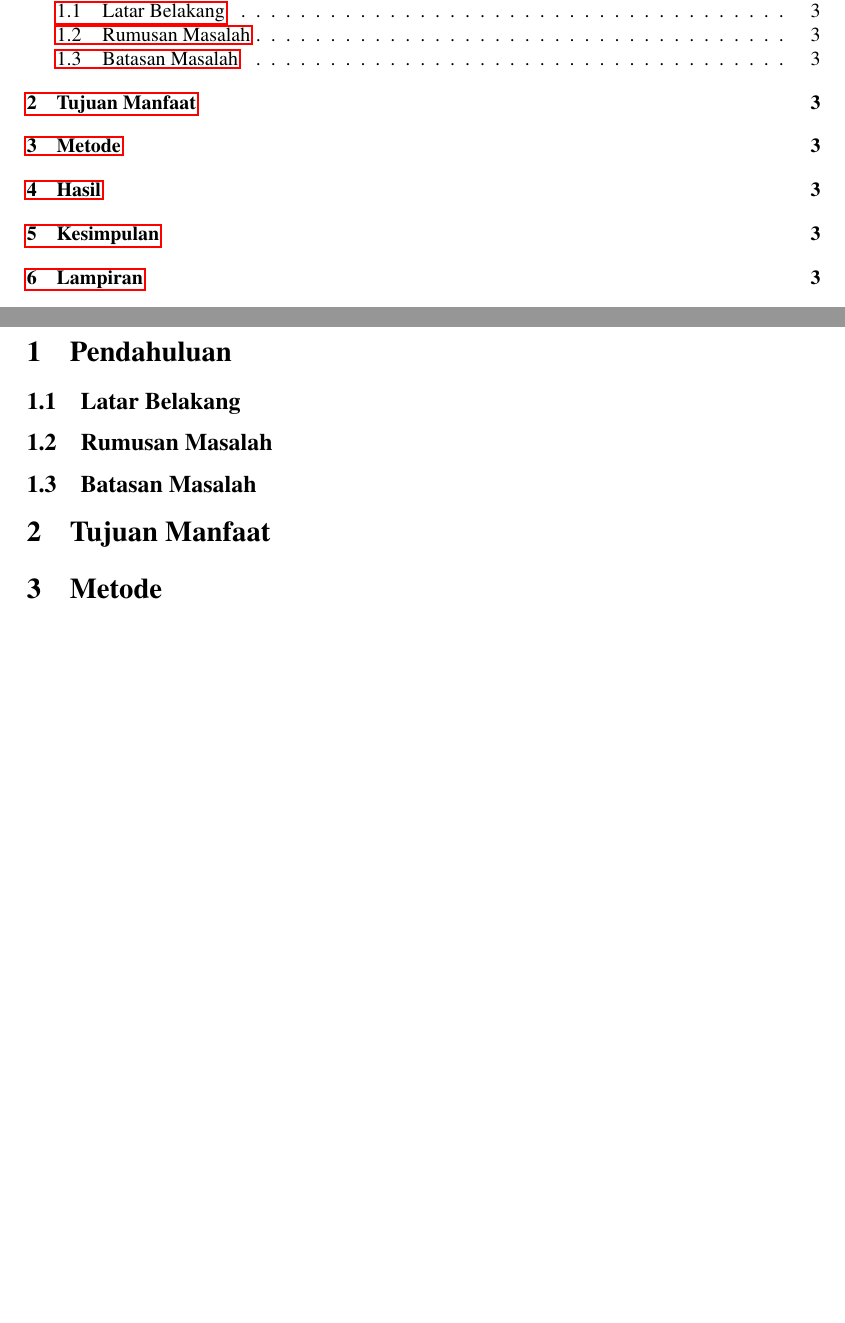
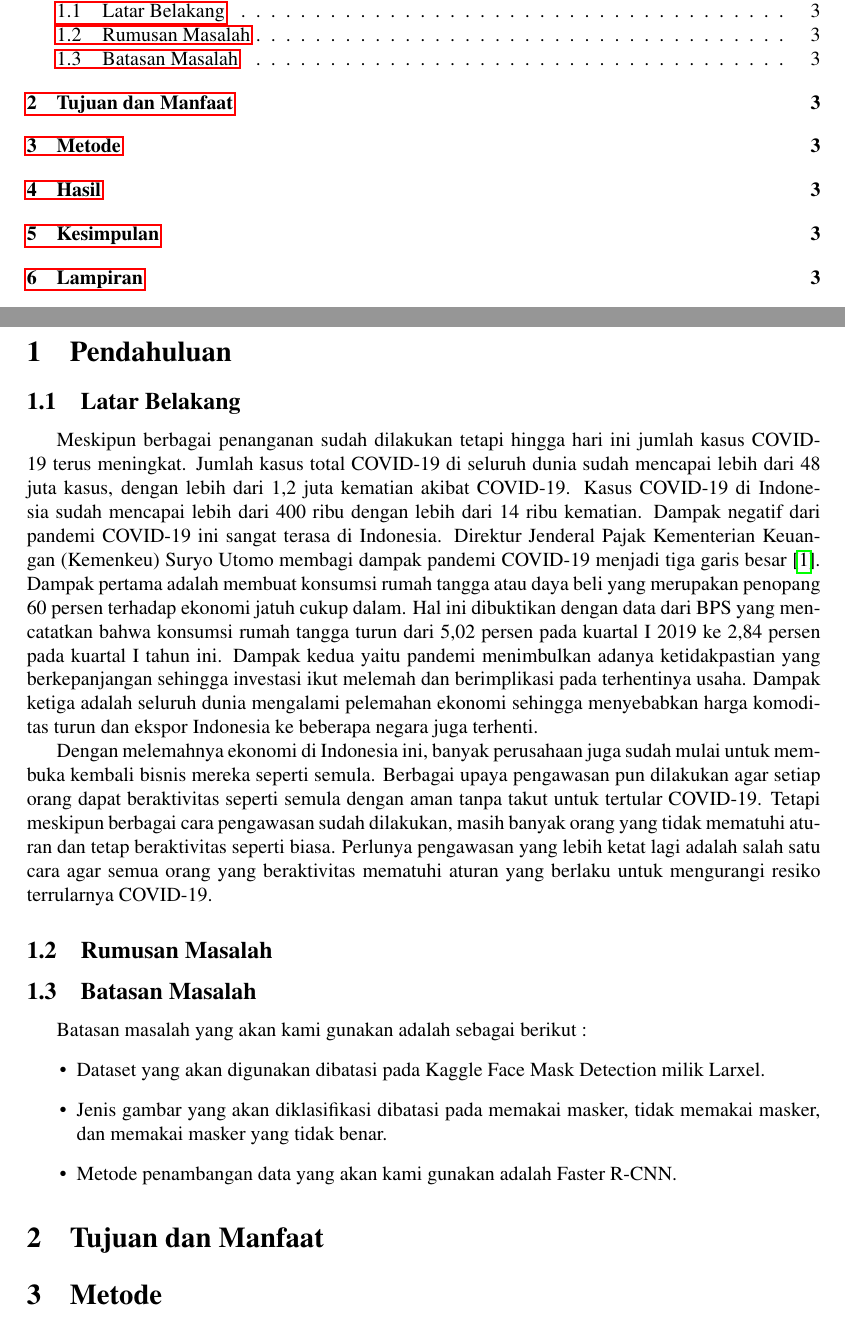
Before and after one commit to Yakuy/proper-use-of-mask-detection, a LaTeX document (Paper LaTeX/test.tex): two parts of pages 3 and 4 of 4, joined at a grey line, cut so that both start at the same text, the shorter picture padded with empty space. Compiled offline with pdfLaTeX.

Commit message:
Added Latar Belakang and Batasan Masalah

```diff
--- a/Paper LaTeX/test.tex
+++ b/Paper LaTeX/test.tex
@@ -86,9 +86,18 @@
   \newpage
   \section{Pendahuluan}
   	\subsection{Latar Belakang}
+	  	Meskipun berbagai penanganan sudah dilakukan tetapi hingga hari ini jumlah kasus COVID-19 terus meningkat. Jumlah kasus total COVID-19 di seluruh dunia sudah mencapai lebih dari 48 juta kasus, dengan lebih dari 1,2 juta kematian akibat COVID-19. Kasus COVID-19 di Indonesia sudah mencapai lebih dari 400 ribu dengan lebih dari 14 ribu kematian. Dampak negatif dari pandemi COVID-19 ini sangat terasa di Indonesia. Direktur Jenderal Pajak Kementerian Keuangan (Kemenkeu) Suryo Utomo membagi dampak pandemi COVID-19 menjadi tiga garis besar \cite{zuraya}. Dampak pertama adalah membuat konsumsi rumah tangga atau daya beli yang merupakan penopang 60 persen terhadap ekonomi jatuh cukup dalam. Hal ini dibuktikan dengan data dari BPS yang mencatatkan bahwa konsumsi rumah tangga turun dari 5,02 persen pada kuartal I 2019 ke 2,84 persen pada kuartal I tahun ini. Dampak kedua yaitu pandemi menimbulkan adanya ketidakpastian yang berkepanjangan sehingga investasi ikut melemah dan berimplikasi pada terhentinya usaha. Dampak ketiga adalah seluruh dunia mengalami pelemahan ekonomi sehingga menyebabkan harga komoditas turun dan ekspor Indonesia ke beberapa negara juga terhenti.
+
+	  	\par Dengan melemahnya ekonomi di Indonesia ini, banyak perusahaan juga sudah mulai untuk membuka kembali bisnis mereka seperti semula. Berbagai upaya pengawasan pun dilakukan agar setiap orang dapat beraktivitas seperti semula dengan aman tanpa takut untuk tertular COVID-19. Tetapi meskipun berbagai cara pengawasan sudah dilakukan, masih banyak orang yang tidak mematuhi aturan dan tetap beraktivitas seperti biasa. Perlunya pengawasan yang lebih ketat lagi adalah salah satu cara agar semua orang yang beraktivitas mematuhi aturan yang berlaku untuk mengurangi resiko terrularnya COVID-19.
   	\subsection{Rumusan Masalah}
   	\subsection{Batasan Masalah}
-  \section{Tujuan Manfaat}
+  		Batasan masalah yang akan kami gunakan adalah sebagai berikut :
+  		\begin{itemize}
+  			\item Dataset yang akan digunakan dibatasi pada Kaggle Face Mask Detection milik Larxel.
+  			\item Jenis gambar yang akan diklasifikasi dibatasi pada memakai masker, tidak memakai masker, dan memakai masker yang tidak benar.
+  			\item Metode penambangan data yang akan kami gunakan adalah Faster R-CNN.
+  		\end{itemize}
+  \section{Tujuan dan Manfaat}
   \section{Metode}
   \section{Hasil}
   \section{Kesimpulan}
```
Also changed, not shown: Paper LaTeX/test.bbl, Paper LaTeX/test.pdf, 7 other files.
